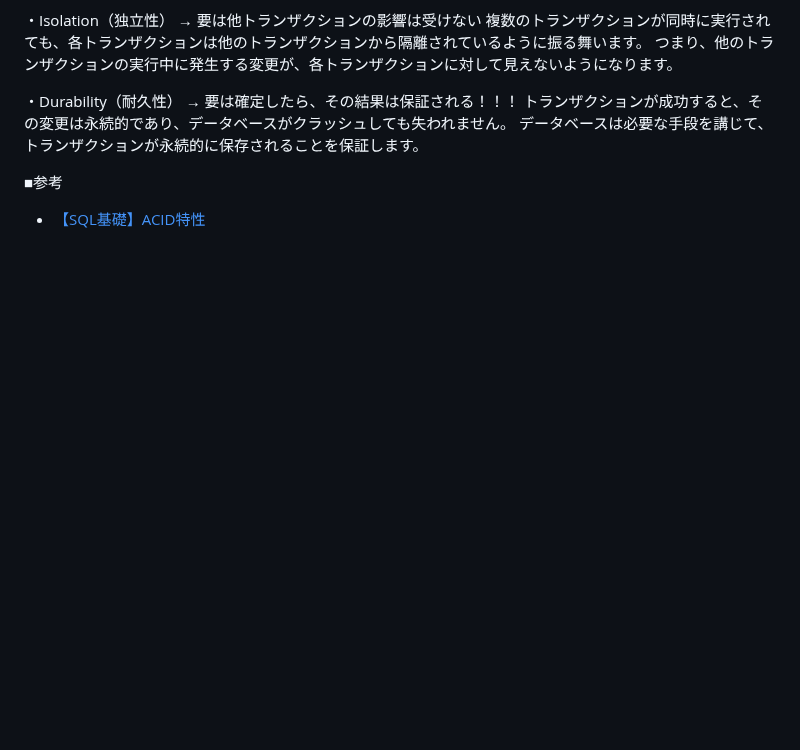
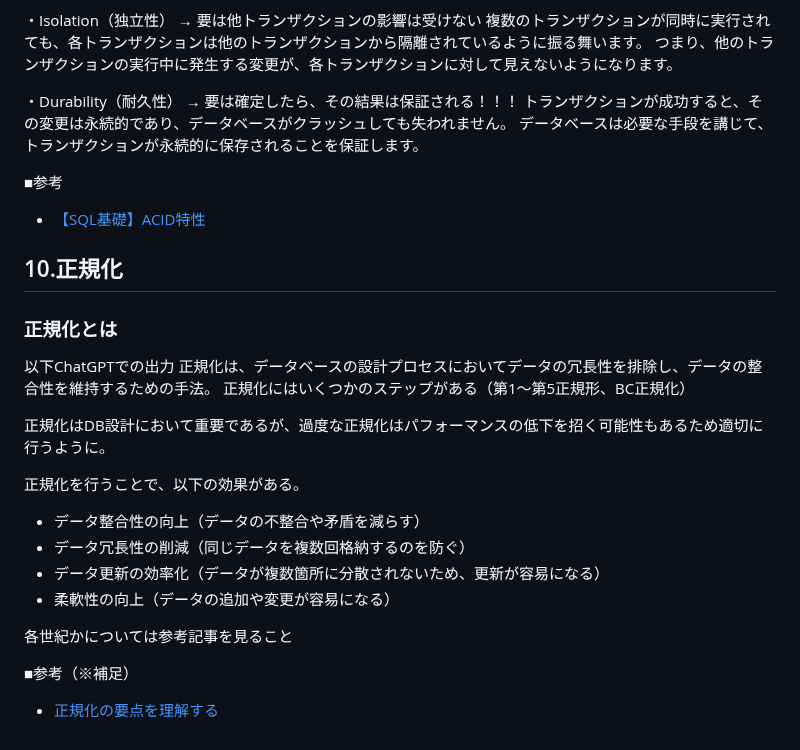
Before and after one commit to sasamario/public-learning-repository, a Markdown page: DB/loadmap/1.基本的なデータベースの理解.md, the part around the change. GitHub-like rendering; blank space fills up the shorter version.

Commit message:
Update: 正規化について簡単な概要を追記

```diff
--- a/DB/loadmap/1.基本的なデータベースの理解.md
+++ b/DB/loadmap/1.基本的なデータベースの理解.md
@@ -123,3 +123,23 @@ DB（データベース）設計を学ぶことは重要であり、Webエンジ
 
 ■参考
 - [【SQL基礎】ACID特性](https://tech.pjin.jp/blog/2020/11/30/%E3%80%90sql%E5%85%A5%E9%96%80%E3%80%91acid%E7%89%B9%E6%80%A7/)
+
+
+## 10.正規化
+### 正規化とは
+以下ChatGPTでの出力
+正規化は、データベースの設計プロセスにおいてデータの冗長性を排除し、データの整合性を維持するための手法。
+正規化にはいくつかのステップがある（第1〜第5正規形、BC正規化）
+
+正規化はDB設計において重要であるが、過度な正規化はパフォーマンスの低下を招く可能性もあるため適切に行うように。
+
+正規化を行うことで、以下の効果がある。
+- データ整合性の向上（データの不整合や矛盾を減らす）
+- データ冗長性の削減（同じデータを複数回格納するのを防ぐ）
+- データ更新の効率化（データが複数箇所に分散されないため、更新が容易になる）
+- 柔軟性の向上（データの追加や変更が容易になる）
+
+各世紀かについては参考記事を見ること
+
+■参考（※補足）
+- [正規化の要点を理解する](https://qiita.com/mochichoco/items/2904384b2856db2bf46c)
```
